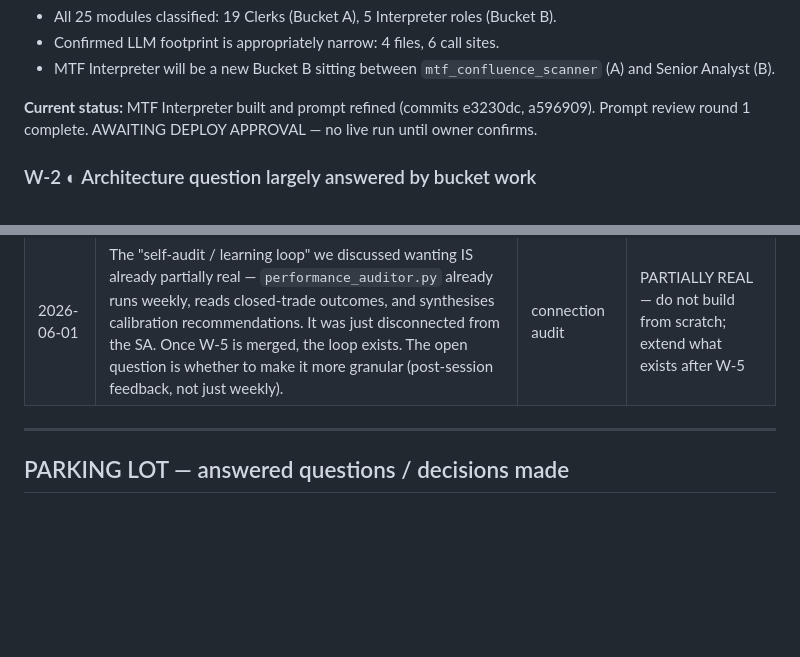
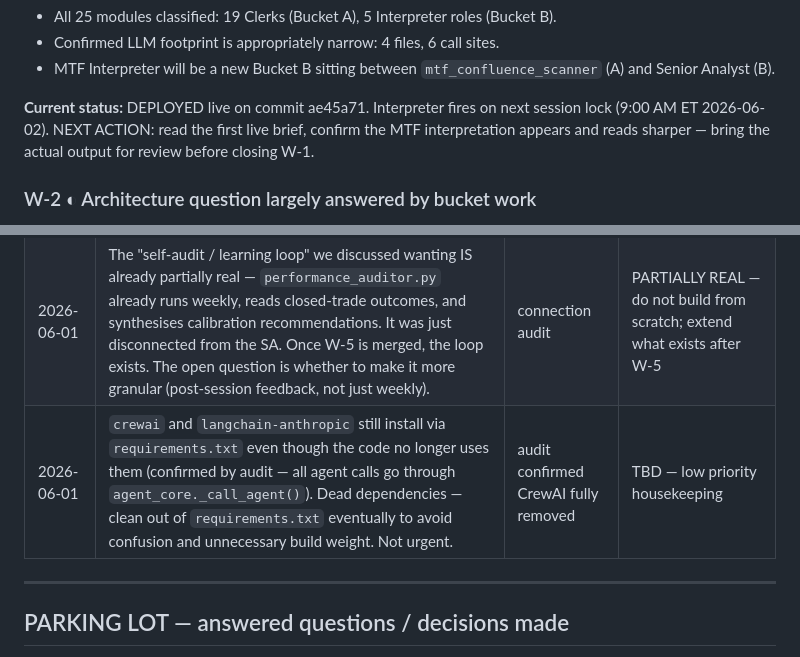
Before and after one commit to Kabroda-Trading/KTBB_APP_V2, a Markdown page: WORK_LOG.md, 2 parts joined by grey strips. GitHub-like rendering; blank space fills up the shorter version.

Commit message:
DOCS: W-1 deployed status + dead-dependency suggestion box entry
W-1: marked DEPLOYED on ae45a71. Next action: review first live brief
at 9:00 AM ET 2026-06-02 before closing.

SUGGESTION BOX: crewai + langchain-anthropic remain in requirements.txt
though code no longer uses them (all calls go through agent_core).
Dead dependencies — clean out eventually, not urgent.

Co-Authored-By: Claude Sonnet 4.6 <noreply@anthropic.com>

```diff
--- a/WORK_LOG.md
+++ b/WORK_LOG.md
@@ -97,9 +97,10 @@ Status: ☐ not started · ◐ in progress · ☑ done
 - MTF Interpreter will be a new Bucket B sitting between `mtf_confluence_scanner`
   (A) and Senior Analyst (B).
 
-**Current status:** MTF Interpreter built and prompt refined (commits e3230dc,
-a596909). Prompt review round 1 complete. AWAITING DEPLOY APPROVAL — no live
-run until owner confirms.
+**Current status:** DEPLOYED live on commit ae45a71. Interpreter fires on next
+session lock (9:00 AM ET 2026-06-02). NEXT ACTION: read the first live brief,
+confirm the MTF interpretation appears and reads sharper — bring the actual
+output for review before closing W-1.
 
 ### W-2 ◐ Architecture question largely answered by bucket work
 - **What:** Whether 1B–1F should become real agents or stay Python functions.
@@ -154,6 +155,7 @@ done, we review this list and decide what graduates to OPEN WORK ITEMS.*
 | 2026-06-01 | Re-evaluate whether the 30-minute opening-range model is the right foundation (node 1A / Q4) | discussing "late to party" | TBD — strategy question |
 | 2026-06-01 | `live_telemetry.py` (Coinalyze OI fuel) and `liquidity_oracle.py` (Binance L2 depth) are orphaned but may contain real signal — decide whether open-interest and order-book depth belong in the trade read at all before reconnecting or deleting | connection audit | TBD — only reconnect if data earns a place; Bucket A feed to a future Bucket B interpreter |
 | 2026-06-01 | The "self-audit / learning loop" we discussed wanting IS already partially real — `performance_auditor.py` already runs weekly, reads closed-trade outcomes, and synthesises calibration recommendations. It was just disconnected from the SA. Once W-5 is merged, the loop exists. The open question is whether to make it more granular (post-session feedback, not just weekly). | connection audit | PARTIALLY REAL — do not build from scratch; extend what exists after W-5 |
+| 2026-06-01 | `crewai` and `langchain-anthropic` still install via `requirements.txt` even though the code no longer uses them (confirmed by audit — all agent calls go through `agent_core._call_agent()`). Dead dependencies — clean out of `requirements.txt` eventually to avoid confusion and unnecessary build weight. Not urgent. | audit confirmed CrewAI fully removed | TBD — low priority housekeeping |
 
 ---
 
```
